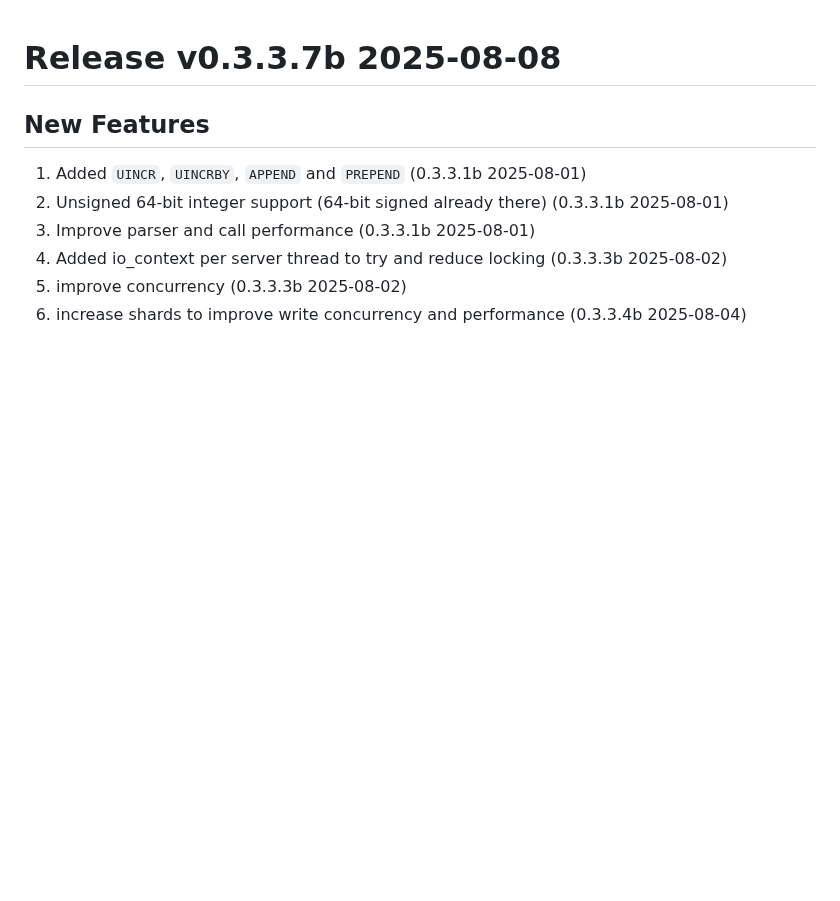
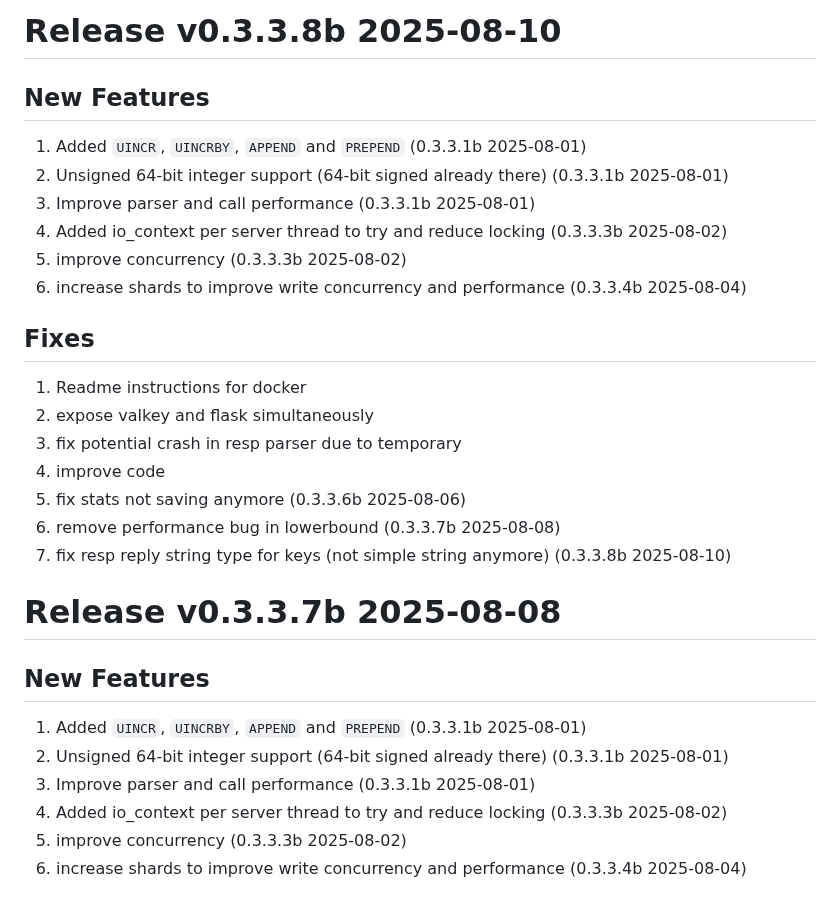
Before and after one commit to tjizep/barch, a Markdown page: RELEASES.md, the part around the change. GitHub-like rendering; blank space fills up the shorter version.

Commit message:
# Release v0.3.3.8b 2025-08-10
## New Features

1. Added `UINCR`, `UINCRBY`, `APPEND` and `PREPEND` (0.3.3.1b 2025-08-01)
2. Unsigned 64-bit integer support (64-bit signed already there) (0.3.3.1b 2025-08-01)
3. Improve parser and call performance (0.3.3.1b 2025-08-01)
4. Added io_context per server thread to try and reduce locking (0.3.3.3b 2025-08-02)
5. improve concurrency (0.3.3.3b 2025-08-02)
6. increase shards to improve write concurrency and performance (0.3.3.4b 2025-08-04)

## Fixes

1. Readme instructions for docker
2. expose valkey and flask simultaneously
3. fix potential crash in resp parser due to temporary
4. improve code
5. fix stats not saving anymore (0.3.3.6b 2025-08-06)
6. remove performance bug in lowerbound (0.3.3.7b 2025-08-08)
7. fix resp reply string type for keys (not simple string anymore) (0.3.3.8b 2025-08-10)

```diff
--- a/RELEASES.md
+++ b/RELEASES.md
@@ -1,3 +1,24 @@
+# Release v0.3.3.8b 2025-08-10
+
+## New Features
+
+1. Added `UINCR`, `UINCRBY`, `APPEND` and `PREPEND` (0.3.3.1b 2025-08-01)
+2. Unsigned 64-bit integer support (64-bit signed already there) (0.3.3.1b 2025-08-01)
+3. Improve parser and call performance (0.3.3.1b 2025-08-01)
+4. Added io_context per server thread to try and reduce locking (0.3.3.3b 2025-08-02)
+5. improve concurrency (0.3.3.3b 2025-08-02)
+6. increase shards to improve write concurrency and performance (0.3.3.4b 2025-08-04)
+
+## Fixes
+
+1. Readme instructions for docker
+2. expose valkey and flask simultaneously
+3. fix potential crash in resp parser due to temporary
+4. improve code
+5. fix stats not saving anymore (0.3.3.6b 2025-08-06)
+6. remove performance bug in lowerbound (0.3.3.7b 2025-08-08)
+7. fix resp reply string type for keys (not simple string anymore) (0.3.3.8b 2025-08-10)
+
 # Release v0.3.3.7b 2025-08-08
 
 ## New Features
```
